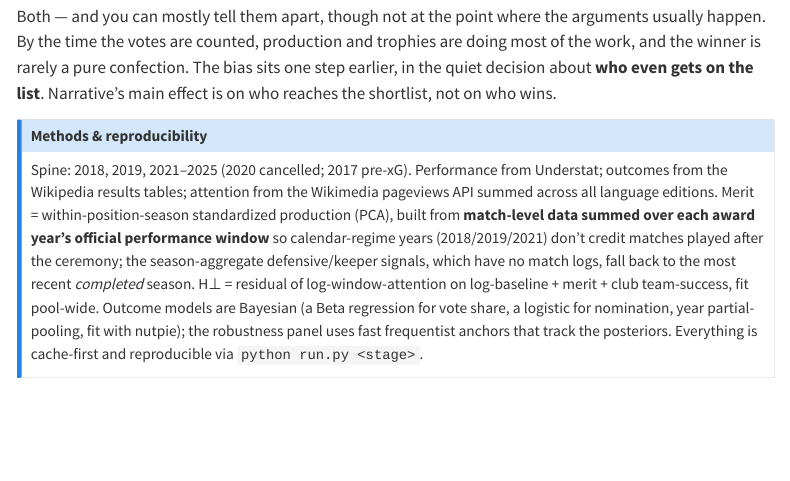
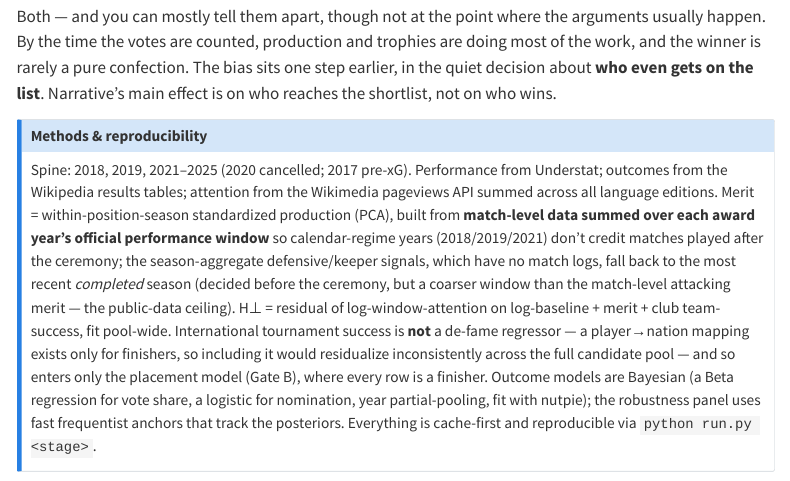
Before and after one commit to valternunez/ballon-dor-analysis, a Quarto document (report/ballon-dor.qmd): the page in a window 1100 px wide, from 3910 px down. Rendered offline with R 4.5, knitr and Pandoc in place of Quarto, with nearby package versions; some code elsewhere in the file could not run offline; menus at the side of the page are left out.

Commit message:
Audit P3 docs: surface methods asymmetries + README consistency
- report Methods: name the tournament-result asymmetry (finisher-only nation
  -> Gate-B-only control, excluded from pool-wide de-fame); make the
  attacking-date-window vs defensive-completed-season asymmetry explicit.
- README: P>0=1.00 -> >0.99 (match honesty fix); drop "rock-solid"; soften the
  H1 antithesis to match the sober report/site title.
- Re-rendered report + copied to site/report/. (Tournament/window asymmetries
  were already documented in hperp.py/merit.py/config.py; this surfaces them
  to report+README readers.)

Co-Authored-By: Claude Opus 4.8 <noreply@anthropic.com>

```diff
--- a/report/ballon-dor.qmd
+++ b/report/ballon-dor.qmd
@@ -245,8 +245,12 @@ the Wikipedia results tables; attention from the Wikimedia pageviews API summed
 editions. Merit = within-position-season standardized production (PCA), built from **match-level data
 summed over each award year's official performance window** so calendar-regime years (2018/2019/2021)
 don't credit matches played after the ceremony; the season-aggregate defensive/keeper signals, which
-have no match logs, fall back to the most recent *completed* season. H⊥ = residual of
-log-window-attention on log-baseline + merit + club team-success, fit pool-wide. Outcome models are
+have no match logs, fall back to the most recent *completed* season (decided before the ceremony, but
+a coarser window than the match-level attacking merit — the public-data ceiling). H⊥ = residual of
+log-window-attention on log-baseline + merit + club team-success, fit pool-wide. International
+tournament success is **not** a de-fame regressor — a player→nation mapping exists only for finishers,
+so including it would residualize inconsistently across the full candidate pool — and so enters only
+the placement model (Gate B), where every row is a finisher. Outcome models are
 Bayesian (a Beta regression for vote share, a logistic for nomination, year partial-pooling, fit with
 nutpie); the robustness panel uses fast frequentist anchors that track the posteriors. Everything is
 cache-first and reproducible via `python run.py <stage>`.
```
Also changed, not shown: README.md, docs/decisions-log.md.
